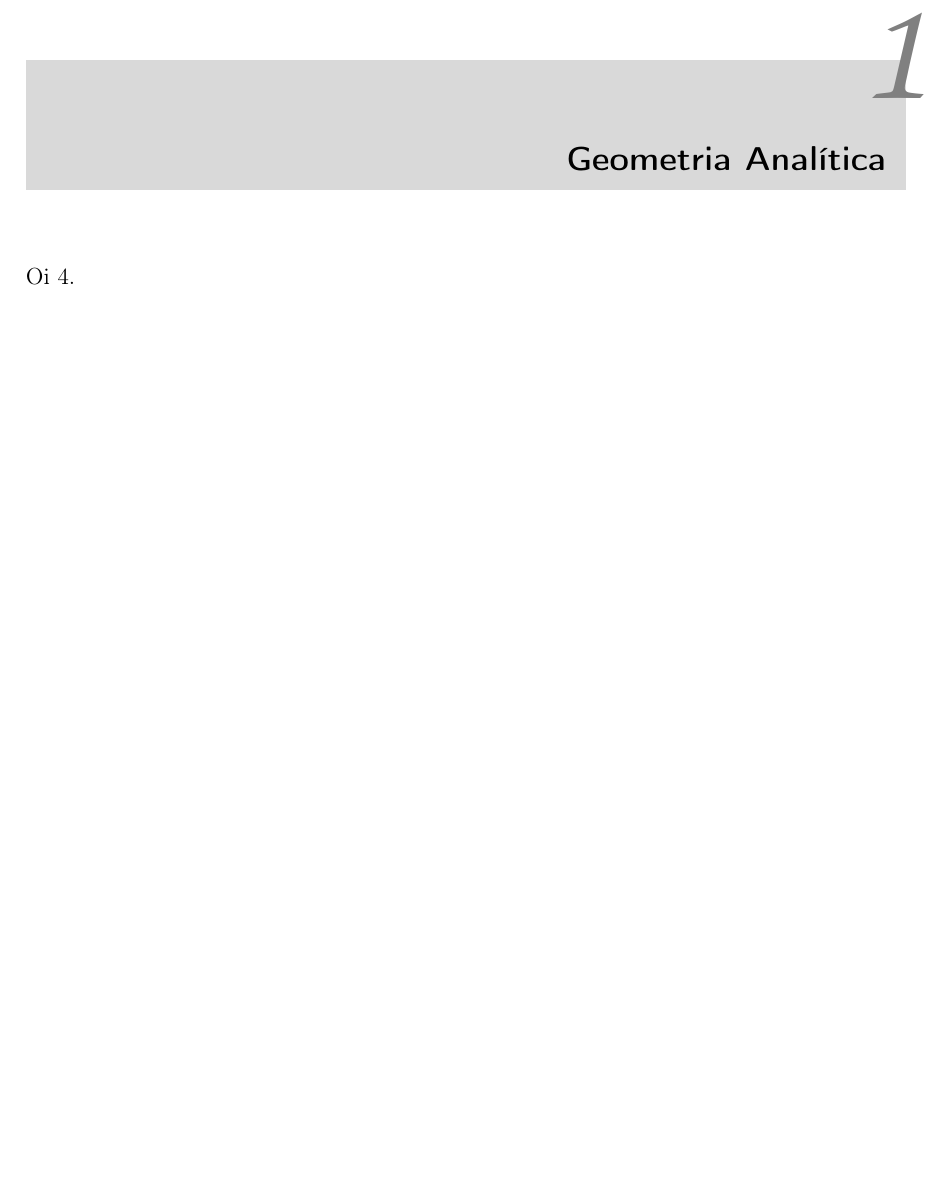
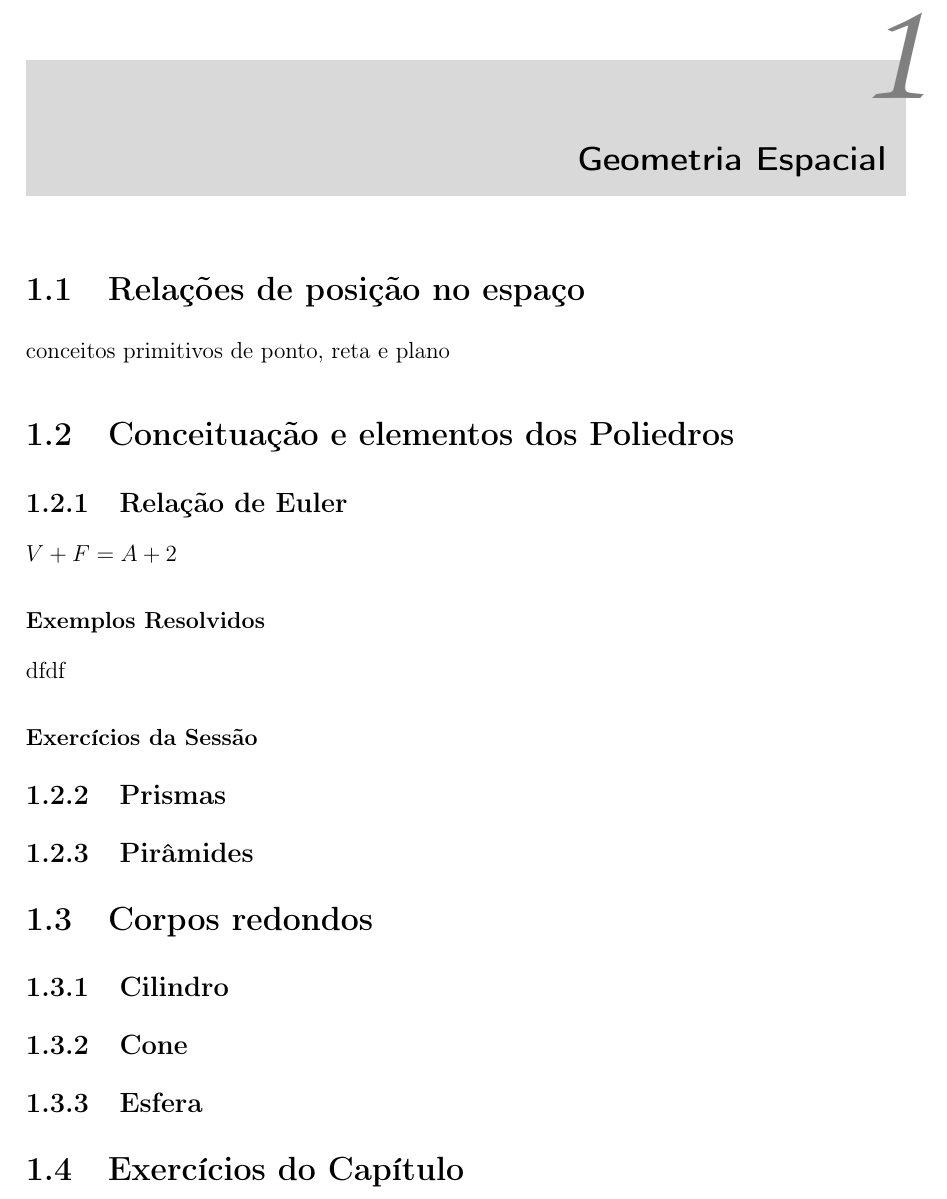
Before and after one commit to fabiodantasprof/notas-de-aula-matematica-ii, a LaTeX document (notas-de-aula-matematica-ii.tex, which reads txt/cap-geometria-espacial.tex): part of page 3 of 3, cut so that both start at the same text, the shorter picture padded with empty space. Compiled offline with pdfLaTeX.

Commit message:
Inicio da escrita

```diff
--- a/notas-de-aula-matematica-ii.tex
+++ b/notas-de-aula-matematica-ii.tex
@@ -15,5 +16,4 @@
 %\input{txt/cap01-matrizes}
-\input{txt/cap-geometria-analitica}
 %\input{txt/cap-conjuntos}
 %\input{txt/cap-conj-num}
 %\input{txt/cap-funcoes}
--- /dev/null
+++ b/txt/cap-geometria-espacial.tex
@@ -0,0 +1,18 @@
+\chapter{Geometria Espacial}
+% Geometria espacial: conceitos primitivos de ponto, reta e plano e suas relações de posição no espaço. Conceituação e elementos dos poliedros, relação de Euler. Prismas. Pirâmides. Corpos redondos (cilindro, cone e esfera). Planificações de sólidos. Cálculo da área da superfície e de volumes de poliedros e corpos redondos.
+
+\section{Relações de posição no espaço}
+	conceitos primitivos de ponto, reta e plano
+\section{Conceituação e elementos dos Poliedros}
+ 	\subsection{Relação de Euler}
+ 	$V+F=A+2$
+ 	\subsubsection{Exemplos Resolvidos}
+ 	dfdf
+ 	\subsubsection{Exercícios da Sessão}
+ 	\subsection{Prismas}
+ 	\subsection{Pirâmides}
+\section{Corpos redondos}
+ 	\subsection{Cilindro}
+ 	\subsection{Cone}
+ 	\subsection{Esfera}
+\section{Exercícios do Capítulo}
```
Also changed, not shown: txt/cap-geometria.tex (deleted, +0 -4 lines), notas-de-aula-matematica-ii.pdf, notas-de-aula-matematica-ii.tex (1 more changed lines).
